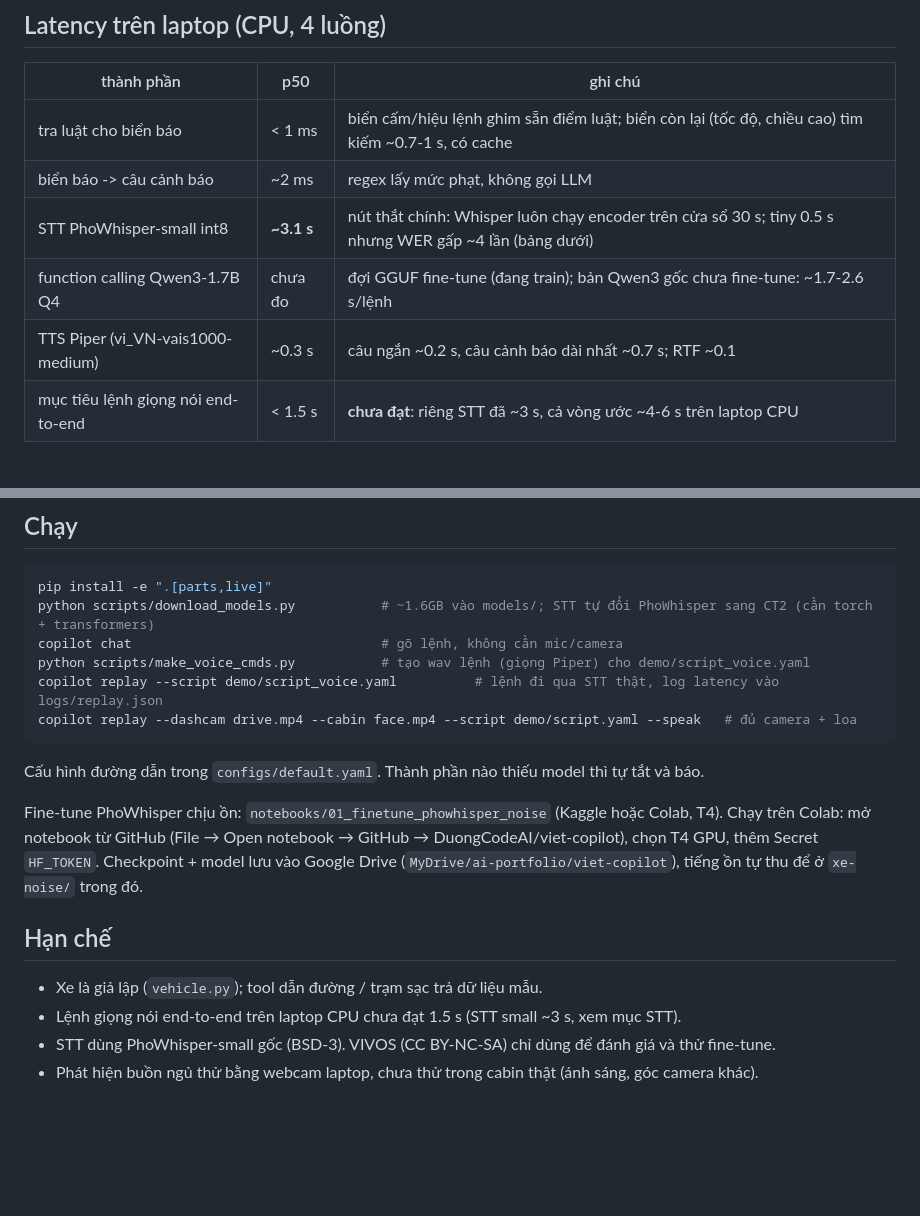
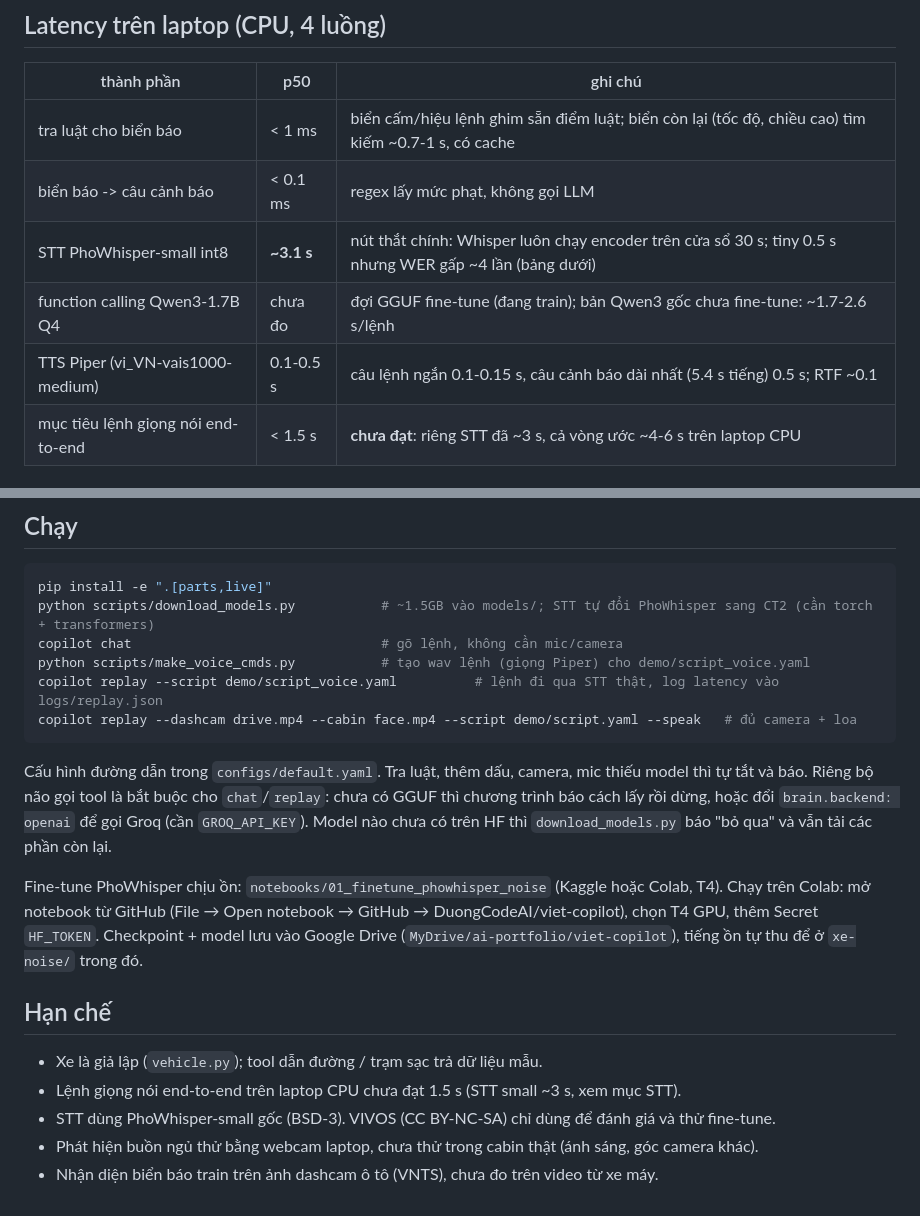
Before and after one commit to DuongCodeAI/viet-copilot, a Markdown page: README.md, 2 parts joined by grey strips. Rendered like a GitHub page; blank space fills up the shorter version.

Commit message:
README: số TTS và câu cảnh báo đo lại (0.1-0.5 s, < 0.1 ms), nói rõ chat/replay cần GGUF, hạn chế dashcam chưa thử xe máy

````diff
--- a/README.md
+++ b/README.md
@@ -56,10 +56,10 @@ báo, chưa thấy cặp nào sai. 16 cặp còn im lặng là biển chỉ dẫ
 | thành phần | p50 | ghi chú |
 |---|---|---|
 | tra luật cho biển báo | < 1 ms | biển cấm/hiệu lệnh ghim sẵn điểm luật; biển còn lại (tốc độ, chiều cao) tìm kiếm ~0.7-1 s, có cache |
-| biển báo -> câu cảnh báo | ~2 ms | regex lấy mức phạt, không gọi LLM |
+| biển báo -> câu cảnh báo | < 0.1 ms | regex lấy mức phạt, không gọi LLM |
 | STT PhoWhisper-small int8 | **~3.1 s** | nút thắt chính: Whisper luôn chạy encoder trên cửa sổ 30 s; tiny 0.5 s nhưng WER gấp ~4 lần (bảng dưới) |
 | function calling Qwen3-1.7B Q4 | chưa đo | đợi GGUF fine-tune (đang train); bản Qwen3 gốc chưa fine-tune: ~1.7-2.6 s/lệnh |
-| TTS Piper (vi_VN-vais1000-medium) | ~0.3 s | câu ngắn ~0.2 s, câu cảnh báo dài nhất ~0.7 s; RTF ~0.1 |
+| TTS Piper (vi_VN-vais1000-medium) | 0.1-0.5 s | câu lệnh ngắn 0.1-0.15 s, câu cảnh báo dài nhất (5.4 s tiếng) 0.5 s; RTF ~0.1 |
 | mục tiêu lệnh giọng nói end-to-end | < 1.5 s | **chưa đạt**: riêng STT đã ~3 s, cả vòng ước ~4-6 s trên laptop CPU |
 
 ## Quyết định thiết kế
@@ -118,14 +118,17 @@ nên demo dùng bản gốc đổi sang CTranslate2 int8. Muốn thử lại th
 
 ```bash
 pip install -e ".[parts,live]"
-python scripts/download_models.py           # ~1.6GB vào models/; STT tự đổi PhoWhisper sang CT2 (cần torch + transformers)
+python scripts/download_models.py           # ~1.5GB vào models/; STT tự đổi PhoWhisper sang CT2 (cần torch + transformers)
 copilot chat                                # gõ lệnh, không cần mic/camera
 python scripts/make_voice_cmds.py           # tạo wav lệnh (giọng Piper) cho demo/script_voice.yaml
 copilot replay --script demo/script_voice.yaml          # lệnh đi qua STT thật, log latency vào logs/replay.json
 copilot replay --dashcam drive.mp4 --cabin face.mp4 --script demo/script.yaml --speak   # đủ camera + loa
 ```
 
-Cấu hình đường dẫn trong `configs/default.yaml`. Thành phần nào thiếu model thì tự tắt và báo.
+Cấu hình đường dẫn trong `configs/default.yaml`. Tra luật, thêm dấu, camera, mic thiếu model thì tự tắt và báo.
+Riêng bộ não gọi tool là bắt buộc cho `chat`/`replay`: chưa có GGUF thì chương trình báo cách lấy rồi dừng,
+hoặc đổi `brain.backend: openai` để gọi Groq (cần `GROQ_API_KEY`). Model nào chưa có trên HF thì
+`download_models.py` báo "bỏ qua" và vẫn tải các phần còn lại.
 
 Fine-tune PhoWhisper chịu ồn: `notebooks/01_finetune_phowhisper_noise` (Kaggle hoặc Colab, T4).
 Chạy trên Colab: mở notebook từ GitHub (File → Open notebook → GitHub → DuongCodeAI/viet-copilot), chọn T4 GPU,
@@ -137,3 +140,4 @@ thêm Secret `HF_TOKEN`. Checkpoint + model lưu vào Google Drive (`MyDrive/ai-
 - Lệnh giọng nói end-to-end trên laptop CPU chưa đạt 1.5 s (STT small ~3 s, xem mục STT).
 - STT dùng PhoWhisper-small gốc (BSD-3). VIVOS (CC BY-NC-SA) chỉ dùng để đánh giá và thử fine-tune.
 - Phát hiện buồn ngủ thử bằng webcam laptop, chưa thử trong cabin thật (ánh sáng, góc camera khác).
+- Nhận diện biển báo train trên ảnh dashcam ô tô (VNTS), chưa đo trên video từ xe máy.
````
